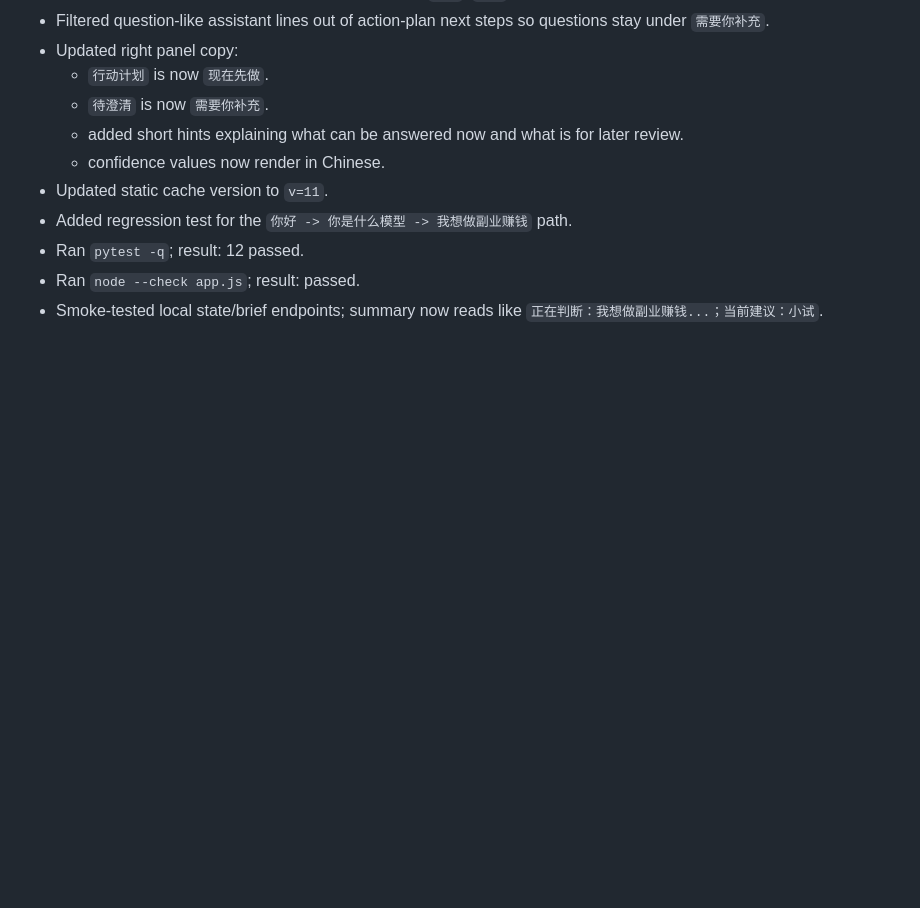
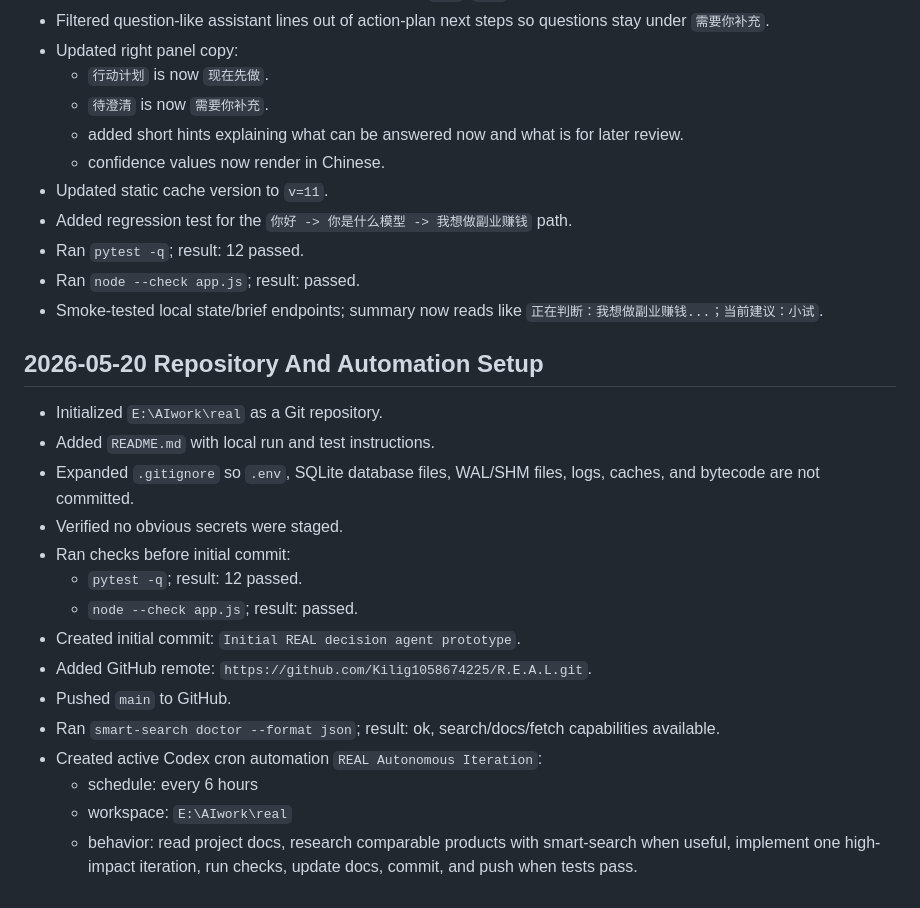
Before and after one commit to Kilig1058674225/R.E.A.L, a Markdown page: docs/progress.md, the part around the change. GitHub-like rendering; blank space fills up the shorter version.

Commit message:
Document repository and automation setup

```diff
--- a/docs/progress.md
+++ b/docs/progress.md
@@ -325,3 +325,21 @@
 - Ran `pytest -q`; result: 12 passed.
 - Ran `node --check app.js`; result: passed.
 - Smoke-tested local state/brief endpoints; summary now reads like `正在判断：我想做副业赚钱...；当前建议：小试`.
+
+## 2026-05-20 Repository And Automation Setup
+
+- Initialized `E:\AIwork\real` as a Git repository.
+- Added `README.md` with local run and test instructions.
+- Expanded `.gitignore` so `.env`, SQLite database files, WAL/SHM files, logs, caches, and bytecode are not committed.
+- Verified no obvious secrets were staged.
+- Ran checks before initial commit:
+  - `pytest -q`; result: 12 passed.
+  - `node --check app.js`; result: passed.
+- Created initial commit: `Initial REAL decision agent prototype`.
+- Added GitHub remote: `https://github.com/Kilig1058674225/R.E.A.L.git`.
+- Pushed `main` to GitHub.
+- Ran `smart-search doctor --format json`; result: ok, search/docs/fetch capabilities available.
+- Created active Codex cron automation `REAL Autonomous Iteration`:
+  - schedule: every 6 hours
+  - workspace: `E:\AIwork\real`
+  - behavior: read project docs, research comparable products with smart-search when useful, implement one high-impact iteration, run checks, update docs, commit, and push when tests pass.
```
